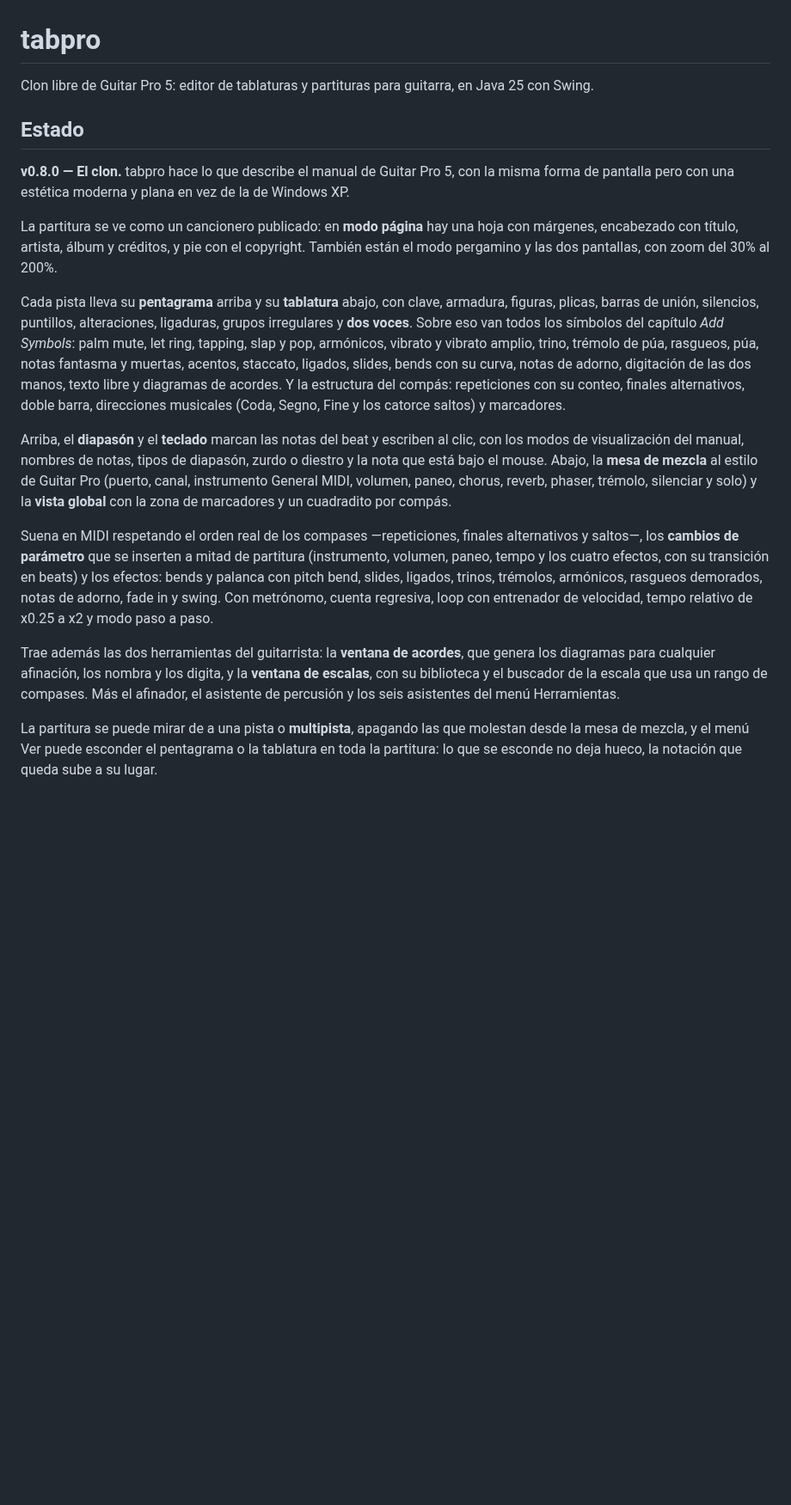
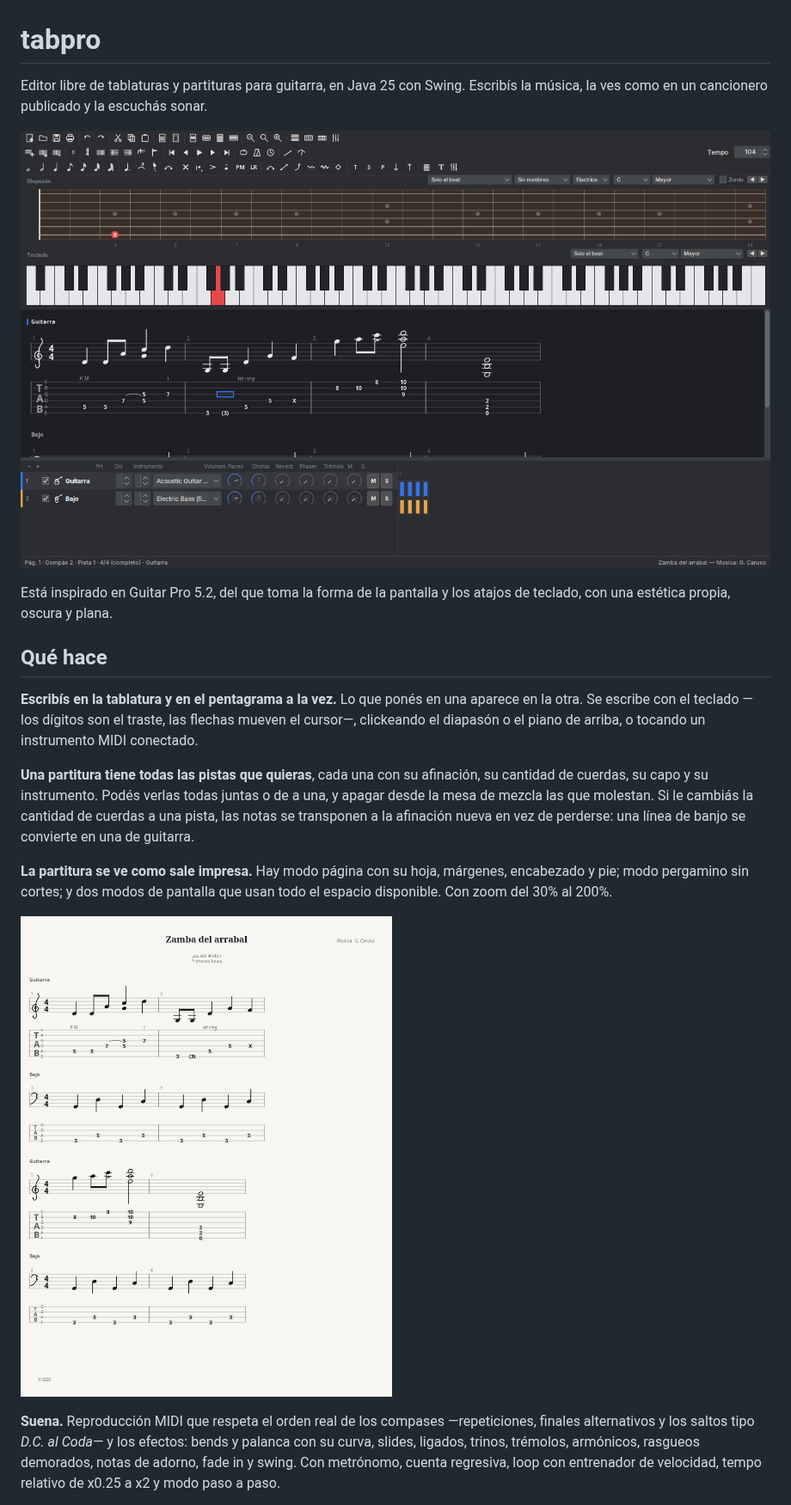
Before and after one commit to gstn-caruso/tabpro, a Markdown page: README.md, the part around one of its changes. Shown at 86% size. GitHub-like rendering; pictures changed too: docs/capturas/hoja.png (added), docs/capturas/tabpro.png (added); blank space fills up the shorter version.

```diff
--- a/README.md
+++ b/README.md
@@ -1,52 +1,36 @@
 # tabpro
 
-Clon libre de Guitar Pro 5: editor de tablaturas y partituras para guitarra, en
-Java 25 con Swing.
+Editor libre de tablaturas y partituras para guitarra, en Java 25 con Swing.
+Escribís la música, la ves como en un cancionero publicado y la escuchás sonar.
 
-## Estado
+![La ventana de tabpro](docs/capturas/tabpro.png)
 
-**v0.8.0 — El clon.** tabpro hace lo que describe el manual de Guitar Pro 5, con
-la misma forma de pantalla pero con una estética moderna y plana en vez de la de
-Windows XP.
+Está inspirado en Guitar Pro 5.2, del que toma la forma de la pantalla y los
+atajos de teclado, con una estética propia, oscura y plana.
 
-La partitura se ve como un cancionero publicado: en **modo página** hay una hoja
-con márgenes, encabezado con título, artista, álbum y créditos, y pie con el
-copyright. También están el modo pergamino y las dos pantallas, con zoom del 30%
-al 200%.
+## Qué hace
 
-Cada pista lleva su **pentagrama** arriba y su **tablatura** abajo, con clave,
-armadura, figuras, plicas, barras de unión, silencios, puntillos, alteraciones,
-ligaduras, grupos irregulares y **dos voces**. Sobre eso van todos los símbolos
-del capítulo *Add Symbols*: palm mute, let ring, tapping, slap y pop, armónicos,
-vibrato y vibrato amplio, trino, trémolo de púa, rasgueos, púa, notas fantasma y
-muertas, acentos, staccato, ligados, slides, bends con su curva, notas de adorno,
-digitación de las dos manos, texto libre y diagramas de acordes. Y la estructura
-del compás: repeticiones con su conteo, finales alternativos, doble barra,
-direcciones musicales (Coda, Segno, Fine y los catorce saltos) y marcadores.
+**Escribís en la tablatura y en el pentagrama a la vez.** Lo que ponés en una
+aparece en la otra. Se escribe con el teclado —los dígitos son el traste, las
+flechas mueven el cursor—, clickeando el diapasón o el piano de arriba, o tocando
+un instrumento MIDI conectado.
 
-Arriba, el **diapasón** y el **teclado** marcan las notas del beat y escriben al
-clic, con los modos de visualización del manual, nombres de notas, tipos de
-diapasón, zurdo o diestro y la nota que está bajo el mouse. Abajo, la **mesa de
-mezcla** al estilo de Guitar Pro (puerto, canal, instrumento General MIDI,
-volumen, paneo, chorus, reverb, phaser, trémolo, silenciar y solo) y la **vista
-global** con la zona de marcadores y un cuadradito por compás.
+**Una partitura tiene todas las pistas que quieras**, cada una con su afinación,
+su cantidad de cuerdas, su capo y su instrumento. Podés verlas todas juntas o de
+a una, y apagar desde la mesa de mezcla las que molestan. Si le cambiás la
+cantidad de cuerdas a una pista, las notas se transponen a la afinación nueva en
+vez de perderse: una línea de banjo se convierte en una de guitarra.
 
-Suena en MIDI respetando el orden real de los compases —repeticiones, finales
-alternativos y saltos—, los **cambios de parámetro** que se inserten a mitad de
-partitura (instrumento, volumen, paneo, tempo y los cuatro efectos, con su
-transición en beats) y los efectos: bends y palanca con pitch bend, slides,
-ligados, trinos, trémolos, armónicos, rasgueos demorados, notas de adorno, fade
-in y swing. Con metrónomo, cuenta regresiva, loop con entrenador de velocidad,
-tempo relativo de x0.25 a x2 y modo paso a paso.
+**La partitura se ve como sale impresa.** Hay modo página con su hoja, márgenes,
+encabezado y pie; modo pergamino sin cortes; y dos modos de pantalla que usan
+todo el espacio disponible. Con zoom del 30% al 200%.
 
-Trae además las dos herramientas del guitarrista: la **ventana de acordes**, que
-genera los diagramas para cualquier afinación, los nombra y los digita, y la
-**ventana de escalas**, con su biblioteca y el buscador de la escala que usa un
-rango de compases. Más el afinador, el asistente de percusión y los seis
-asistentes del menú Herramientas.
+![La partitura tal como se imprime](docs/capturas/hoja.png)
 
-La partitura se puede mirar de a una pista o **multipista**, apagando las que
-molestan desde la mesa de mezcla, y el menú Ver puede esconder el pentagrama o
-la tablatura en toda la partitura: lo que se esconde no deja hueco, la notación
-que queda sube a su lugar.
+**Suena.** Reproducción MIDI que respeta el orden real de los compases
+—repeticiones, finales alternativos y los saltos tipo *D.C. al Coda*— y los
+efectos: bends y palanca con su curva, slides, ligados, trinos, trémolos,
+armónicos, rasgueos demorados, notas de adorno, fade in y swing. Con metrónomo,
+cuenta regresiva, loop con entrenador de velocidad, tempo relativo de x0.25 a x2
+y modo paso a paso.
 
```
Also changed, not shown: other parts of README.md (+103 -53 lines), docs/capturas/diapason-y-teclado.png (added), docs/capturas/mesa-de-mezcla.png (added).
